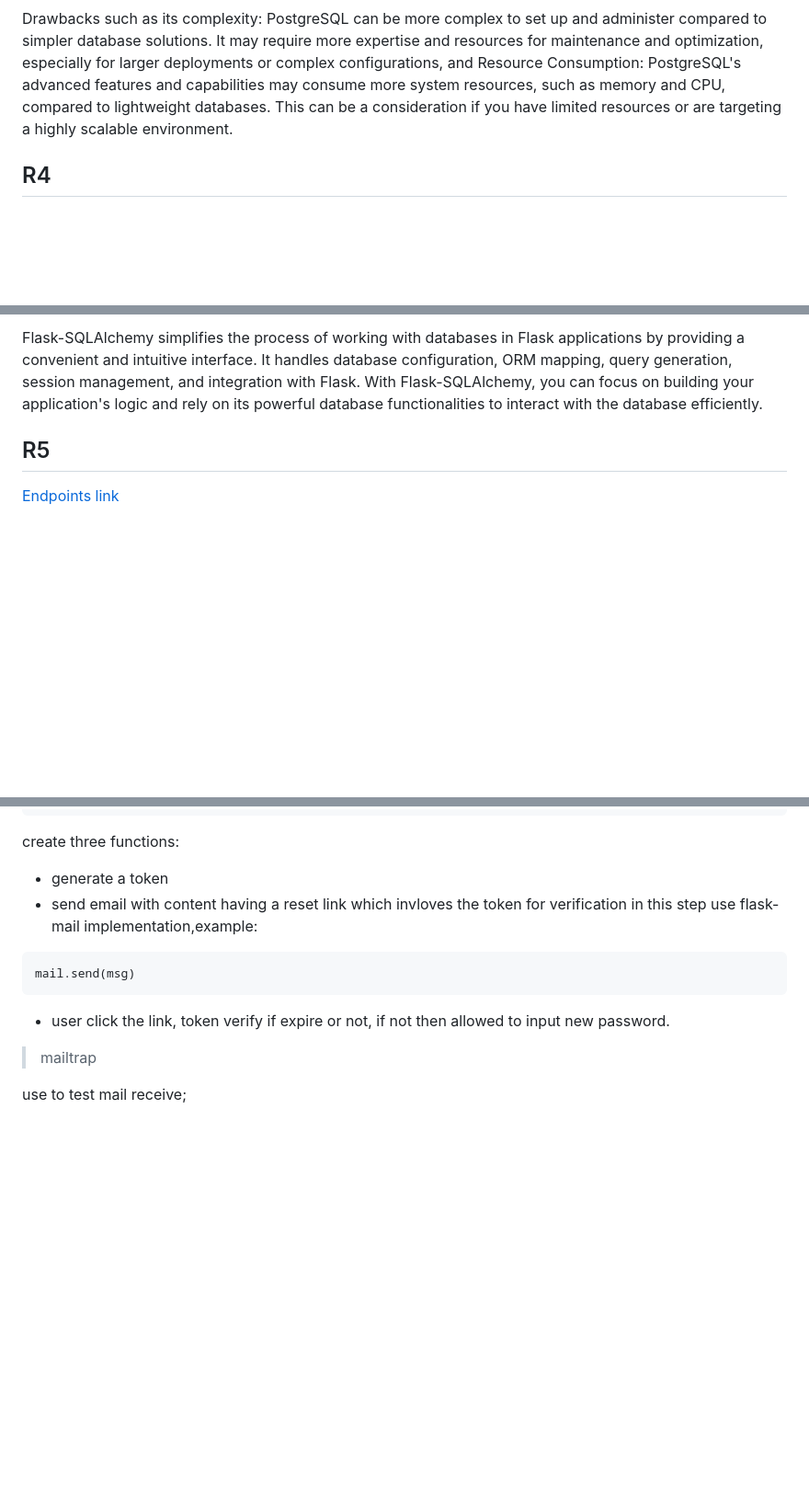
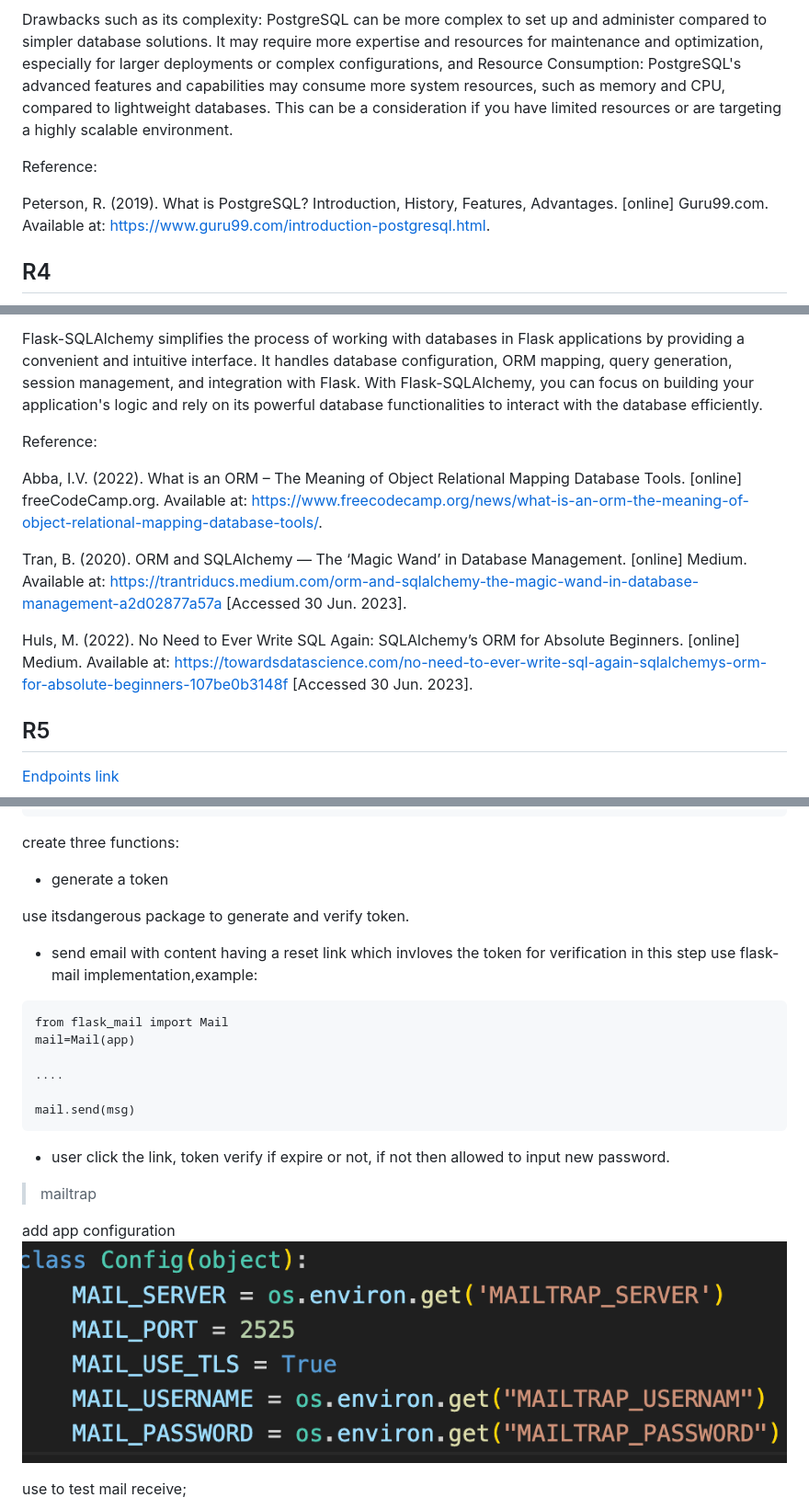
Before and after one commit to elle-n-lu/CA-T2A2-fruit-voting-api, a Markdown page: README.md, 3 parts joined by grey strips. Shown: that part at 92% size. GitHub-like rendering; pictures changed too: docs/mailtrap_config.png (added); blank space fills up the shorter version.

````diff
--- a/README.md
+++ b/README.md
@@ -15,6 +15,10 @@ There are several reasons why the problem needs solving:
 The reason to use PostgreSQL is because it's a powerful database management system (RDBMS). It allows to model complex relationships between entities, such as users, fruit species, comments, and votes, which can be useful for organizing and querying the data in a structured manner.
 
 Drawbacks such as its complexity: PostgreSQL can be more complex to set up and administer compared to simpler database solutions. It may require more expertise and resources for maintenance and optimization, especially for larger deployments or complex configurations, and Resource Consumption: PostgreSQL's advanced features and capabilities may consume more system resources, such as memory and CPU, compared to lightweight databases. This can be a consideration if you have limited resources or are targeting a highly scalable environment.
+
+Reference:
+
+Peterson, R. (2019). What is PostgreSQL? Introduction, History, Features, Advantages. [online] Guru99.com. Available at: https://www.guru99.com/introduction-postgresql.html.
 
 ## R4
 
@@ -38,6 +42,14 @@ Here are the key functionalities and benefits of using an ORM like SQLAlchemy in
 
 Flask-SQLAlchemy simplifies the process of working with databases in Flask applications by providing a convenient and intuitive interface. It handles database configuration, ORM mapping, query generation, session management, and integration with Flask. With Flask-SQLAlchemy, you can focus on building your application's logic and rely on its powerful database functionalities to interact with the database efficiently.
 
+Reference:
+
+Abba, I.V. (2022). What is an ORM – The Meaning of Object Relational Mapping Database Tools. [online] freeCodeCamp.org. Available at: https://www.freecodecamp.org/news/what-is-an-orm-the-meaning-of-object-relational-mapping-database-tools/.
+
+Tran, B. (2020). ORM and SQLAlchemy — The ‘Magic Wand’ in Database Management. [online] Medium. Available at: https://trantriducs.medium.com/orm-and-sqlalchemy-the-magic-wand-in-database-management-a2d02877a57a [Accessed 30 Jun. 2023].
+
+Huls, M. (2022). No Need to Ever Write SQL Again: SQLAlchemy’s ORM for Absolute Beginners. [online] Medium. Available at: https://towardsdatascience.com/no-need-to-ever-write-sql-again-sqlalchemys-orm-for-absolute-beginners-107be0b3148f [Accessed 30 Jun. 2023].
+
 ## R5
 
 [Endpoints link](https://documenter.getpostman.com/view/19703585/2s93z9bhp1)
@@ -59,14 +71,25 @@ mail=Mail(app)
 create three functions:
 
 * generate a token
+
+use itsdangerous package to generate and verify token.
+
 * send email with content having a reset link which invloves the token for verification
 in this step use flask-mail implementation,example:
 ```
+from flask_mail import Mail
+mail=Mail(app)
+
+....
+
 mail.send(msg)
 ```
 * user click the link, token verify if expire or not, if not then allowed to input new password.
 
 > mailtrap
+
+add app configuration
+<img src='./docs/mailtrap_config.png' />
 
 use to test mail receive;
 
````
Also changed, not shown: 1 other file.
